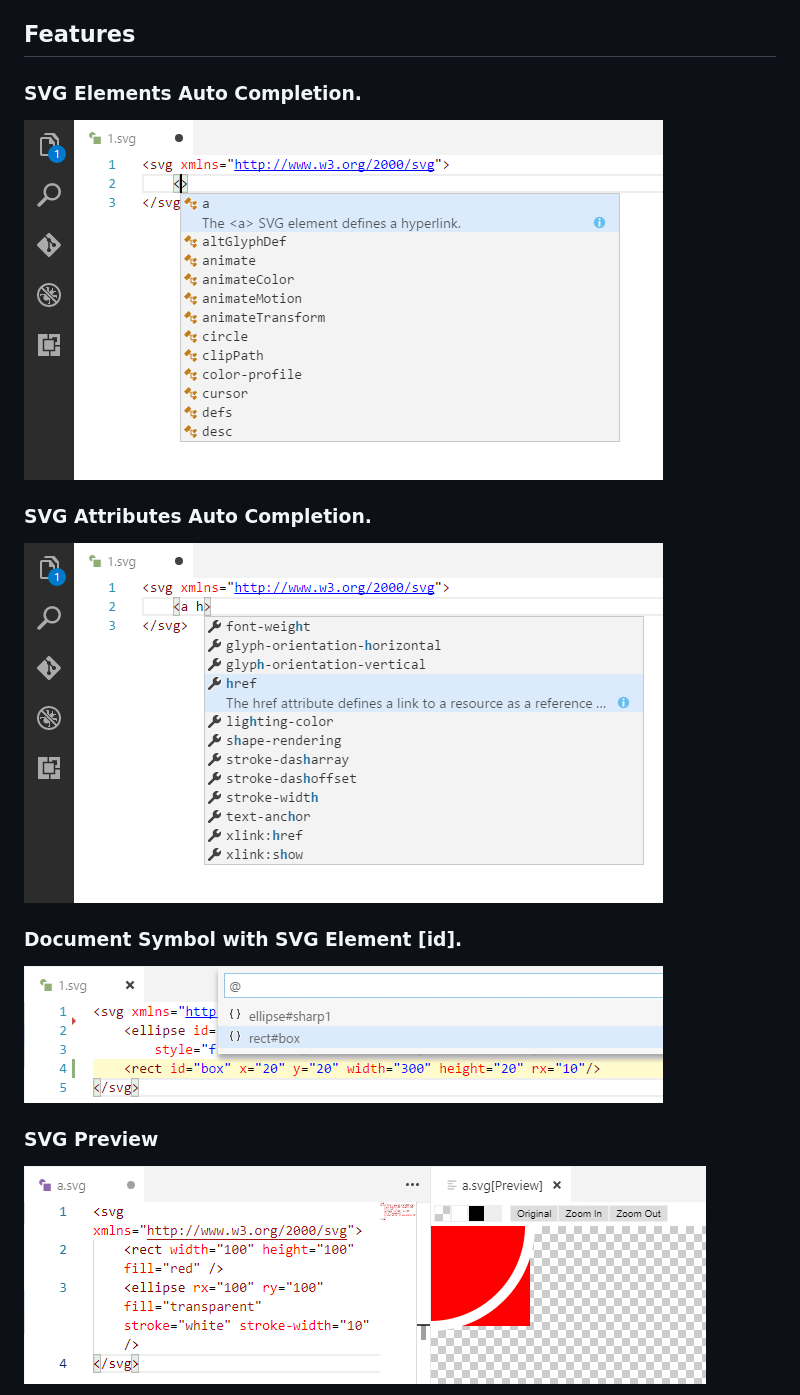
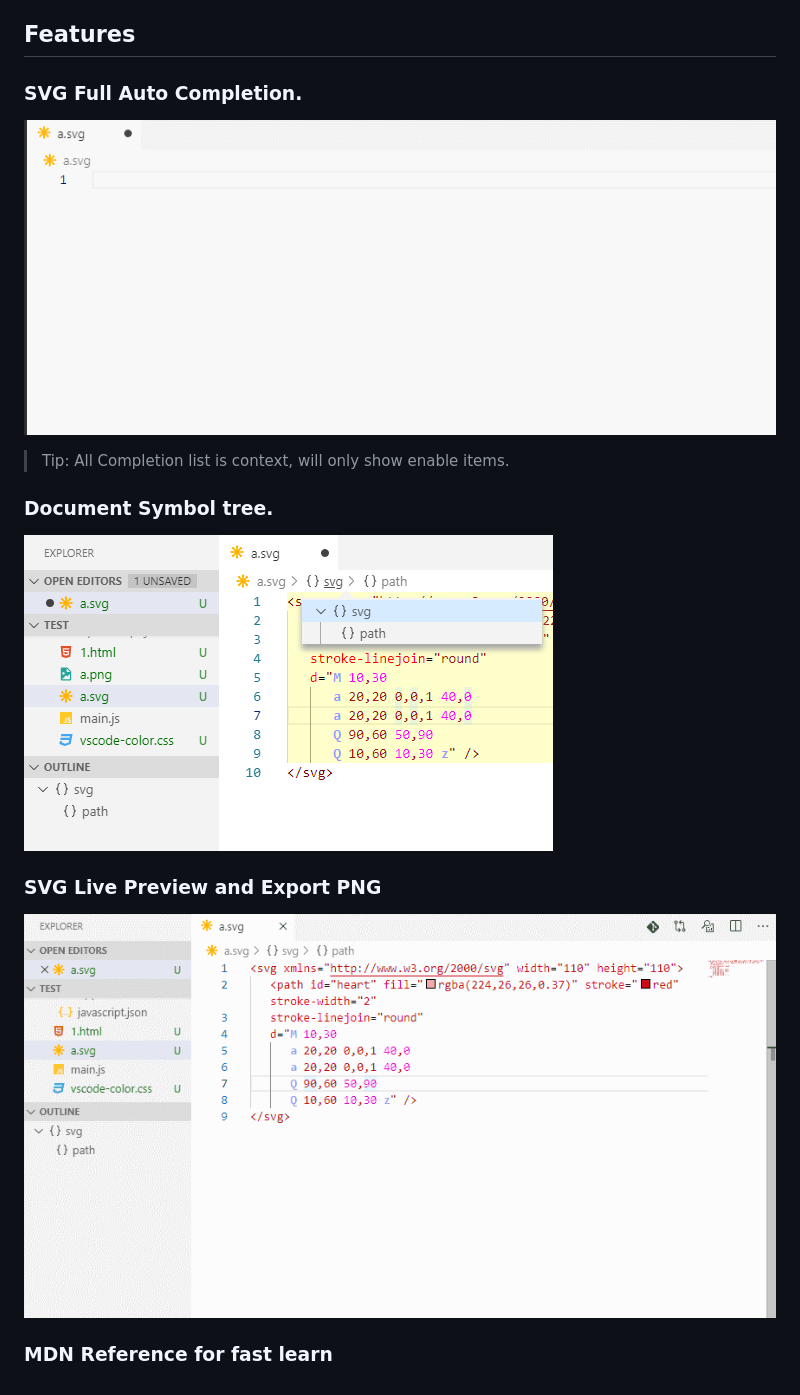
Before and after one commit to lishu/vscode-svg2, a Markdown page: README.md, the part around one of its changes. Drawn GitHub-style; pictures changed too: images/f1s.gif (added), images/f2s.gif (added), images/f3.png.

```diff
--- a/README.md
+++ b/README.md
@@ -7,19 +9,19 @@ Almost all the features you need to handle SVG.
 
 ## Features
 
-### SVG Elements Auto Completion.
+### SVG Full Auto Completion.
 
-![feature 1](images/f1.png)
+![feature 1](images/f1s.gif)
 
-### SVG Attributes Auto Completion.
+> Tip: All Completion list is context, will only show enable items.
 
-![feature 2](images/f2.png)
+### Document Symbol tree.
 
-### Document Symbol with SVG Element [id].
+![feature 2](images/f3.png)
 
-![feature 3](images/f3.png)
+### SVG Live Preview and Export PNG
 
-### SVG Preview
+![feature 3](images/f2s.gif)
 
-![feature 4](images/f4.png)
+### MDN Reference for fast learn
 
```
Also changed, not shown: other parts of README.md (+9 -1 lines), images/f1.gif (added), images/f3s.gif (added), images/f4s.gif (added), 4 other files.
